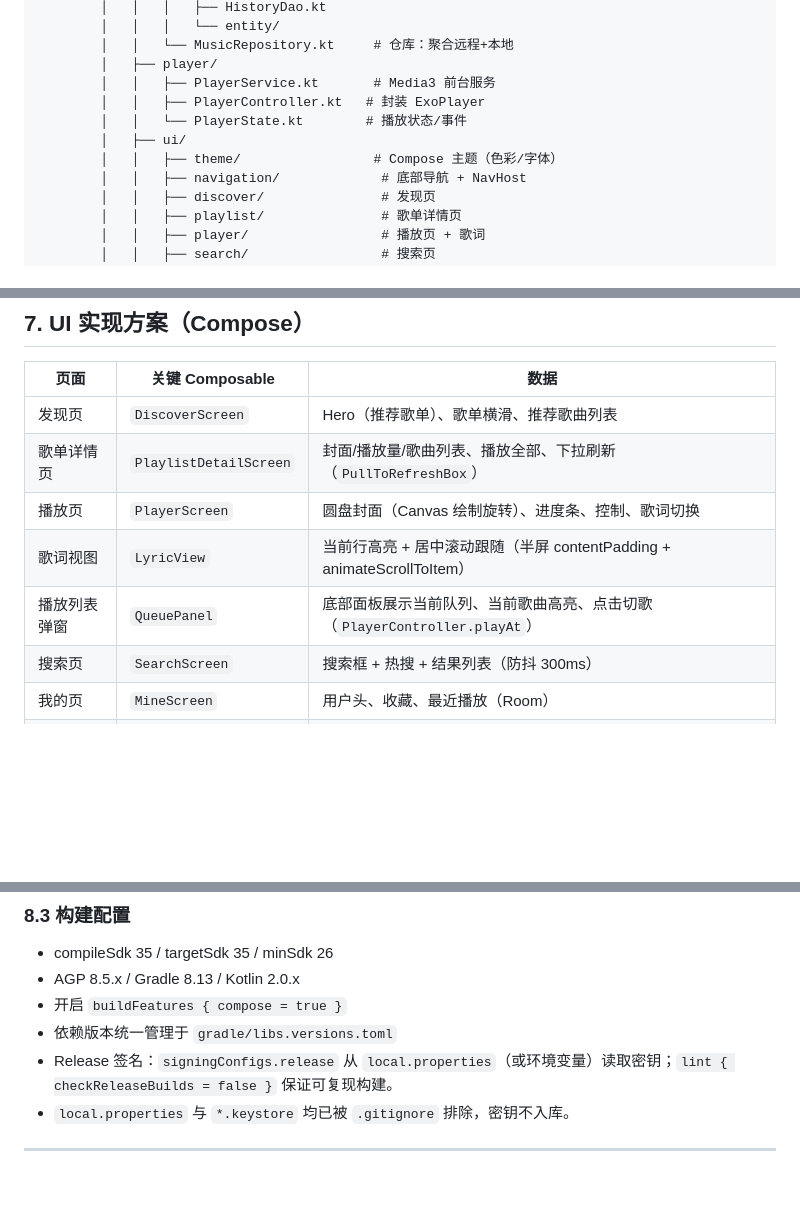
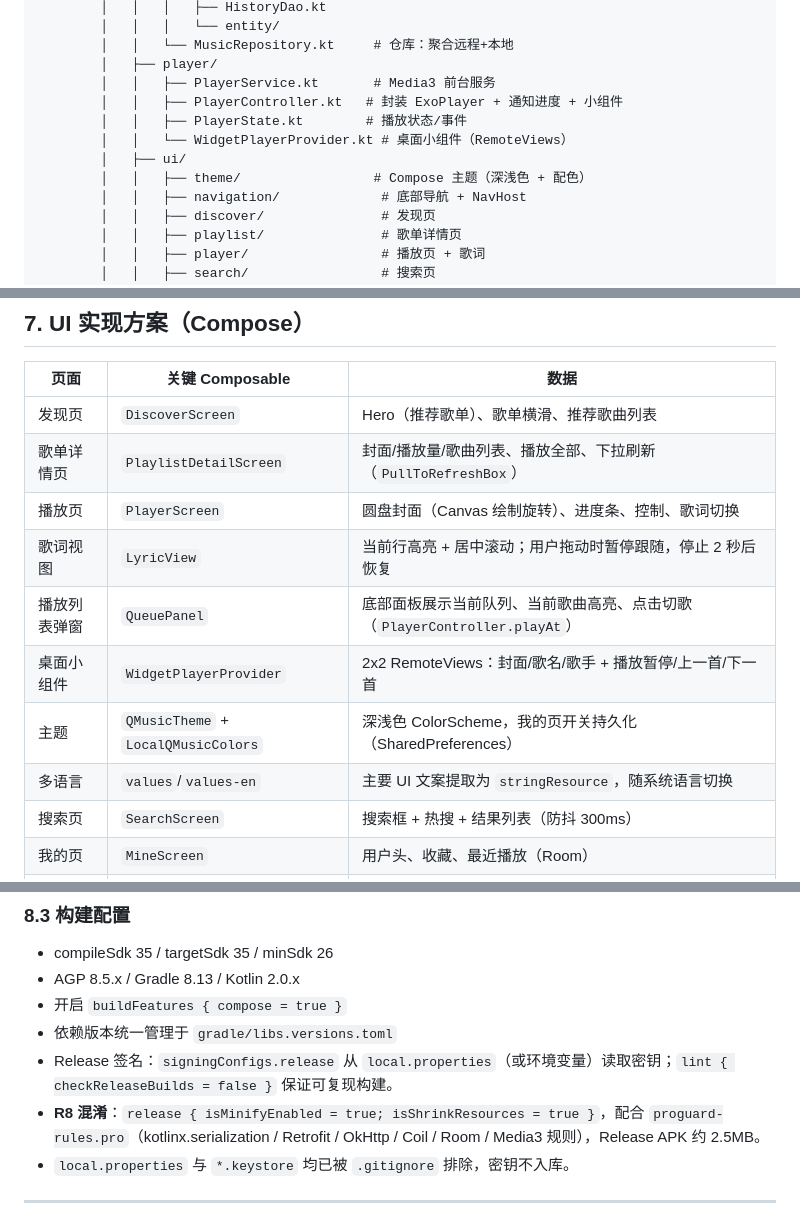
Before and after one commit to hequnsky/qMusic, a Markdown page: docs/开发文档.md, 3 parts joined by grey strips. Rendered like a GitHub page; blank space fills up the shorter version.

```diff
--- a/docs/开发文档.md
+++ b/docs/开发文档.md
@@ -181,10 +181,11 @@ android/
         │   │   └── MusicRepository.kt     # 仓库：聚合远程+本地
         │   ├── player/
         │   │   ├── PlayerService.kt       # Media3 前台服务
-        │   │   ├── PlayerController.kt   # 封装 ExoPlayer
-        │   │   └── PlayerState.kt        # 播放状态/事件
+        │   │   ├── PlayerController.kt   # 封装 ExoPlayer + 通知进度 + 小组件
+        │   │   ├── PlayerState.kt        # 播放状态/事件
+        │   │   └── WidgetPlayerProvider.kt # 桌面小组件（RemoteViews）
         │   ├── ui/
-        │   │   ├── theme/                 # Compose 主题（色彩/字体）
+        │   │   ├── theme/                 # Compose 主题（深浅色 + 配色）
         │   │   ├── navigation/             # 底部导航 + NavHost
         │   │   ├── discover/               # 发现页
         │   │   ├── playlist/               # 歌单详情页
@@ -308,8 +309,11 @@ data class History(
 | 发现页 | `DiscoverScreen` | Hero（推荐歌单）、歌单横滑、推荐歌曲列表 |
 | 歌单详情页 | `PlaylistDetailScreen` | 封面/播放量/歌曲列表、播放全部、下拉刷新（`PullToRefreshBox`） |
 | 播放页 | `PlayerScreen` | 圆盘封面（Canvas 绘制旋转）、进度条、控制、歌词切换 |
-| 歌词视图 | `LyricView` | 当前行高亮 + 居中滚动跟随（半屏 contentPadding + animateScrollToItem） |
+| 歌词视图 | `LyricView` | 当前行高亮 + 居中滚动；用户拖动时暂停跟随，停止 2 秒后恢复 |
 | 播放列表弹窗 | `QueuePanel` | 底部面板展示当前队列、当前歌曲高亮、点击切歌（`PlayerController.playAt`） |
+| 桌面小组件 | `WidgetPlayerProvider` | 2x2 RemoteViews：封面/歌名/歌手 + 播放暂停/上一首/下一首 |
+| 主题 | `QMusicTheme` + `LocalQMusicColors` | 深浅色 ColorScheme，我的页开关持久化（SharedPreferences） |
+| 多语言 | `values`/`values-en` | 主要 UI 文案提取为 `stringResource`，随系统语言切换 |
 | 搜索页 | `SearchScreen` | 搜索框 + 热搜 + 结果列表（防抖 300ms） |
 | 我的页 | `MineScreen` | 用户头、收藏、最近播放（Room） |
 | 全局 | `MiniPlayerBar` | 常驻底部迷你播放条，点击展开播放页 |
@@ -338,6 +342,7 @@ cd android
 - 开启 `buildFeatures { compose = true }`
 - 依赖版本统一管理于 `gradle/libs.versions.toml`
 - Release 签名：`signingConfigs.release` 从 `local.properties`（或环境变量）读取密钥；`lint { checkReleaseBuilds = false }` 保证可复现构建。
+- **R8 混淆**：`release { isMinifyEnabled = true; isShrinkResources = true }`，配合 `proguard-rules.pro`（kotlinx.serialization / Retrofit / OkHttp / Coil / Room / Media3 规则），Release APK 约 2.5MB。
 - `local.properties` 与 `*.keystore` 均已被 `.gitignore` 排除，密钥不入库。
 
 ---
```
Also changed, not shown: README.md (+8 -1 lines), docs/交付说明.md (+12 -0 lines).
